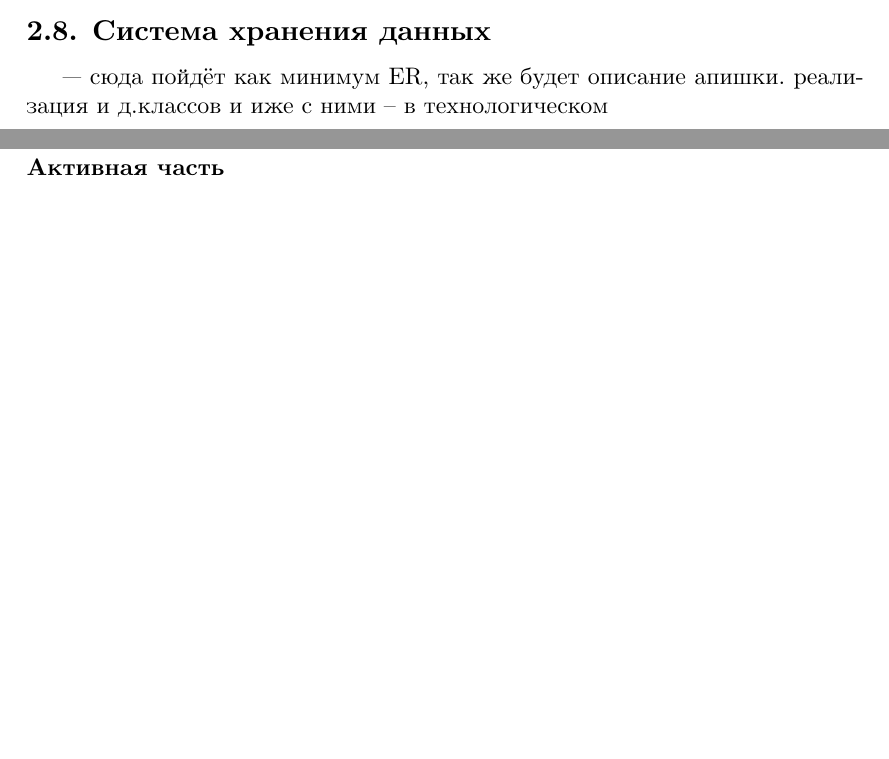
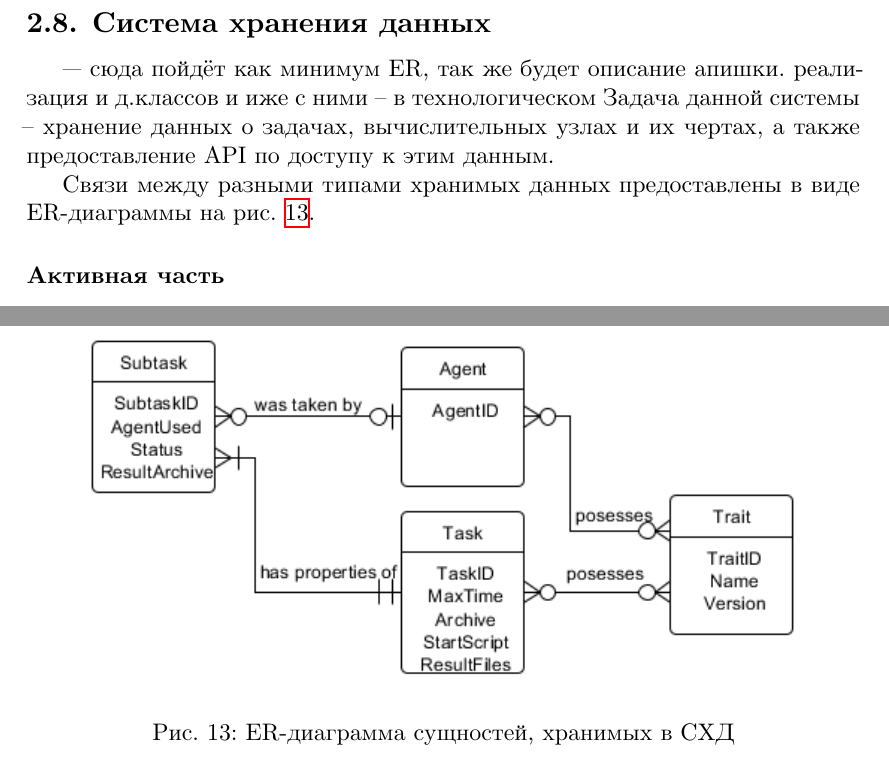
Before and after one commit to iu7/grid_calc, a LaTeX document (docs/rpz/rpz.tex): two parts of pages 13 and 14 of 19 before the commit and two parts of pages 14 and 15 of 21 after it, joined at a grey line, cut so that both start at the same text, the shorter picture padded with empty space. Compiled offline with XeLaTeX; a missing font is replaced by an installed copy or a similar font.

Commit message:
erdiag moved

```diff
--- a/docs/rpz/rpz.tex
+++ b/docs/rpz/rpz.tex
@@ -449,7 +449,16 @@ basicstyle=\ttfamily\small,
 
 \subsection{Система хранения данных}
 --- сюда пойдёт как минимум ER, так же будет описание апишки. реализация и д.классов и иже с ними -- в технологическом
-%Задача данной системы -- предоставление API, данные данные данные, представленные на ЕР.
+Задача данной системы -- хранение данных о задачах, вычислительных узлах и их чертах, а также предоставление API по доступу к этим данным.
+
+Связи между разными типами хранимых данных предоставлены в виде ER-диаграммы на рис.~\ref{fig:db-er}.
+
+\begin{figure}[b]
+  \centering
+  \includegraphics[width=.9\linewidth]{diagrams/db/er}
+  \caption{ER-диаграмма сущностей, хранимых в СХД}
+  \label{fig:db-er}
+\end{figure}
 
 \subsubsection{Активная часть}
 \begin{itemize}
```
Also changed, not shown: docs/rpz/diagrams/db/classes_Models.eps (deleted), docs/rpz/diagrams/db/er.png (added), docs/rpz/img/DB-ER-Crowsfoot.eps (deleted), docs/rpz/img/DB-ER-Crowsfoot.png (deleted), 2 other files.
